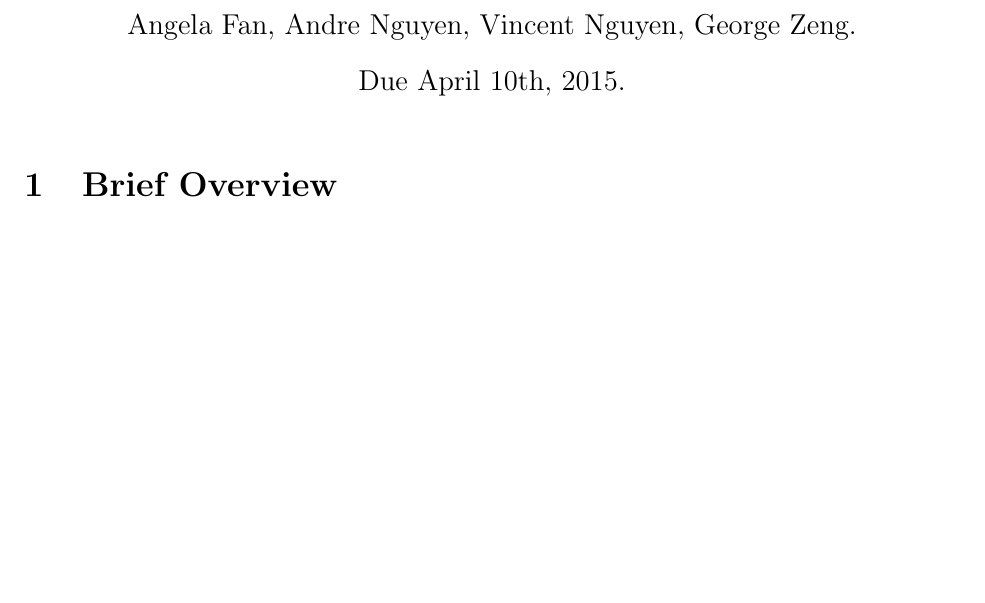
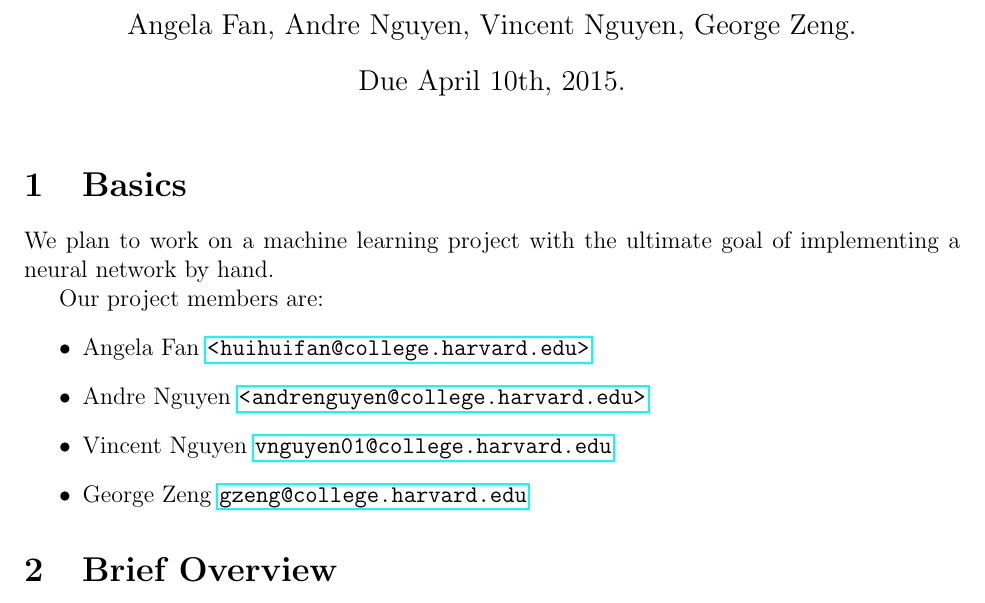
Before and after one commit to huihuifan/RBM-CS51, a LaTeX document (cs51_projectProposal.tex): part of the page, cut so that both start at the same text, the shorter picture padded with empty space. Compiled offline with pdfLaTeX.

Commit message:
basics done

```diff
--- a/cs51_projectProposal.tex
+++ b/cs51_projectProposal.tex
@@ -17,6 +17,21 @@
 \author{Angela Fan, Andre Nguyen, Vincent Nguyen, George Zeng.}
 \maketitle
 
+\section{Basics}
+We plan to work on a machine learning project with the ultimate goal of implementing a neural network by hand.
+
+Our project members are:
+\begin{itemize}
+  \item Angela Fan \href{mailto:huihuifan@college.harvard.edu}
+    {\nolinkurl{<huihuifan@college.harvard.edu>}}
+  \item Andre Nguyen \href{mailto:andrenguyen@college.harvard.edu}
+    {\nolinkurl{<andrenguyen@college.harvard.edu>}}
+  \item Vincent Nguyen \href{mailto:vnguyen01@college.harvard.edu}
+    {\nolinkurl{vnguyen01@college.harvard.edu}}
+  \item George Zeng \href{mailto:gzeng@college.harvard.edu}
+    {\nolinkurl{gzeng@college.harvard.edu}}
+\end{itemize}
+
 \section{Brief Overview}
 
 \section{Feature List}
```
Also changed, not shown: cs51_projectProposal.pdf, 3 other files.
